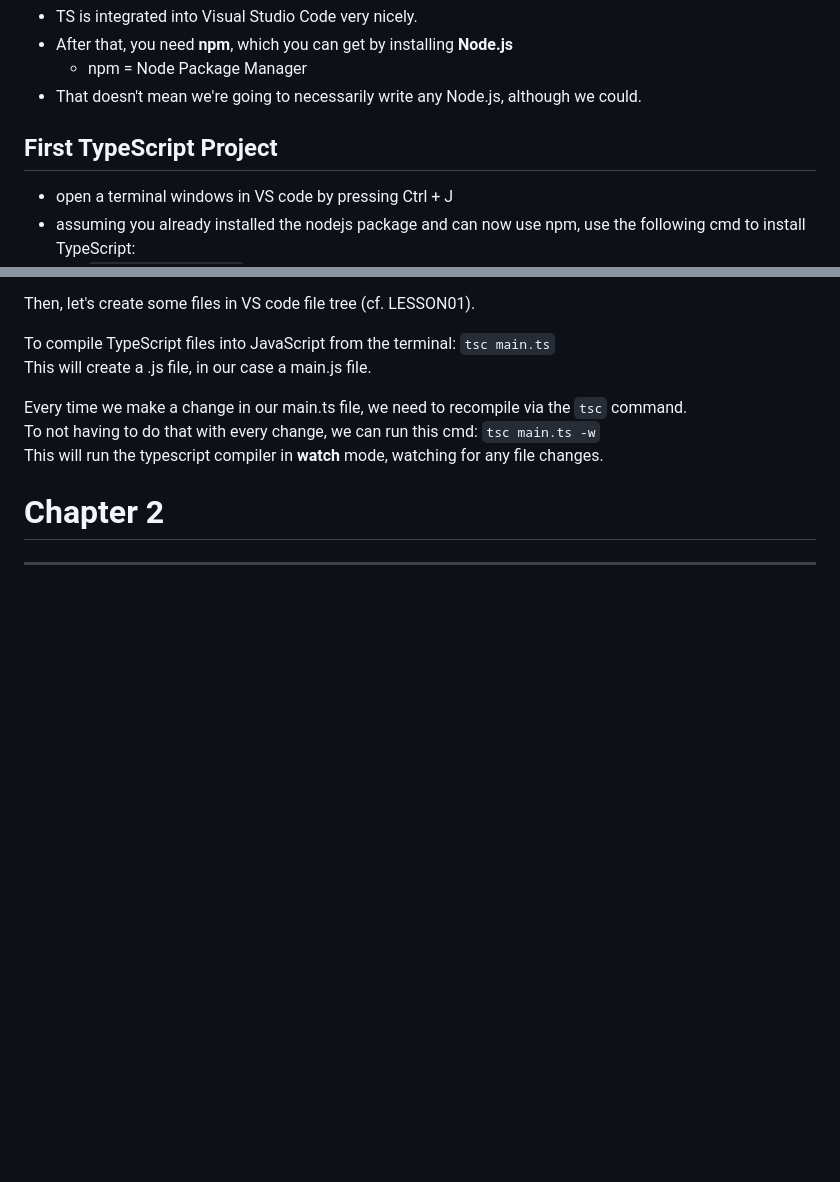
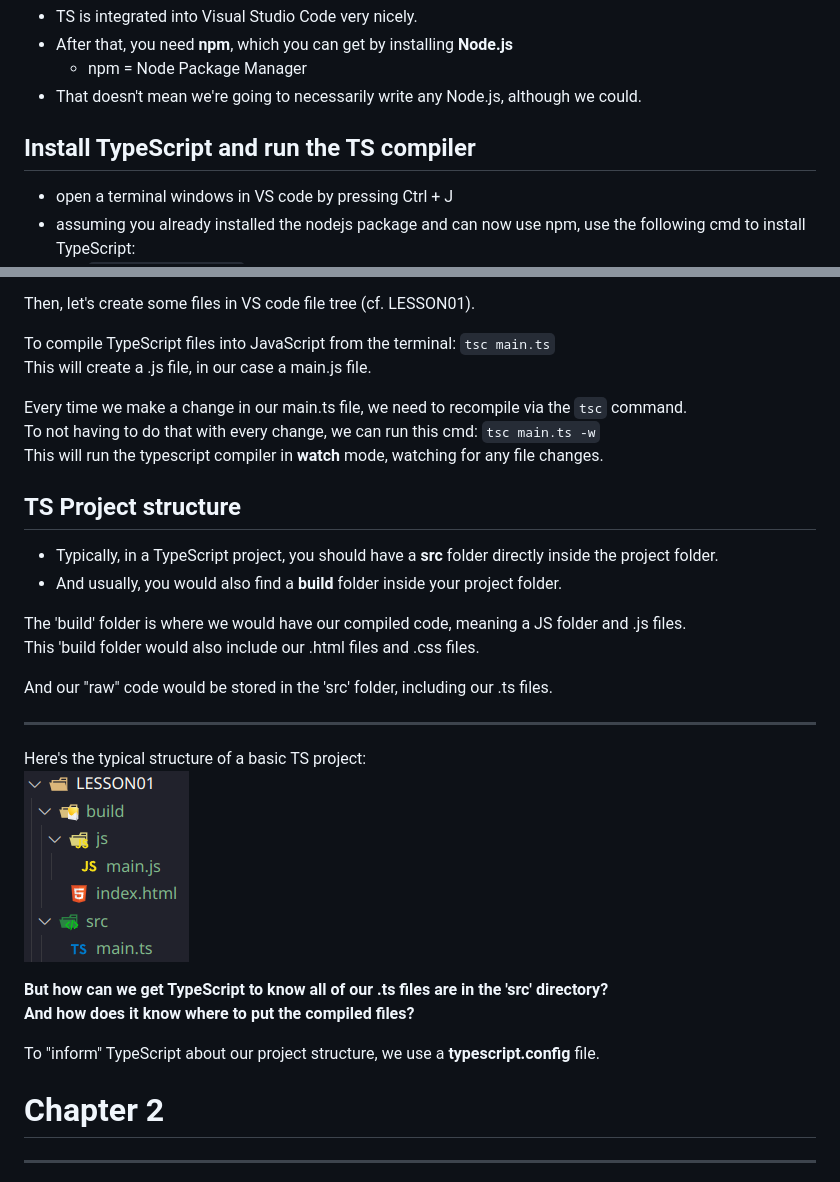
Before and after one commit to fastoch/TypeScript_DaveGray, a Markdown page: README.md, 2 parts joined by grey strips. Drawn GitHub-style; pictures changed too: image-1.png (added); blank space fills up the shorter version.

Commit message:
@12min TS project structure

```diff
--- a/README.md
+++ b/README.md
@@ -40,7 +40,7 @@ https://survey.stackoverflow.co/2024/technology/
   - npm = Node Package Manager
 - That doesn't mean we're going to necessarily write any Node.js, although we could.
 
-## First TypeScript Project
+## Install TypeScript and run the TS compiler
 
 - open a terminal windows in VS code by pressing Ctrl + J
 - assuming you already installed the nodejs package and can now use npm, use the following cmd to install TypeScript:
@@ -56,6 +56,25 @@ Every time we make a change in our main.ts file, we need to recompile via the `t
 To not having to do that with every change, we can run this cmd: `tsc main.ts -w`
 This will run the typescript compiler in **watch** mode, watching for any file changes.
 
+## TS Project structure
+
+- Typically, in a TypeScript project, you should have a **src** folder directly inside the project folder.
+- And usually, you would also find a **build** folder inside your project folder.
+
+The 'build' folder is where we would have our compiled code, meaning a JS folder and .js files.
+This 'build folder would also include our .html files and .css files.
+
+And our "raw" code would be stored in the 'src' folder, including our .ts files.
+
+---
+
+Here's the typical structure of a basic TS project:
+![TS project structure](image-1.png)
+
+**But how can we get TypeScript to know all of our .ts files are in the 'src' directory?**
+**And how does it know where to put the compiled files?**
+
+To "inform" TypeScript about our project structure, we use a **typescript.config** file.
 
 
 # Chapter 2
```
Also changed, not shown: other parts of README.md (+1 -1 lines), image.png (added), 6 other files.
